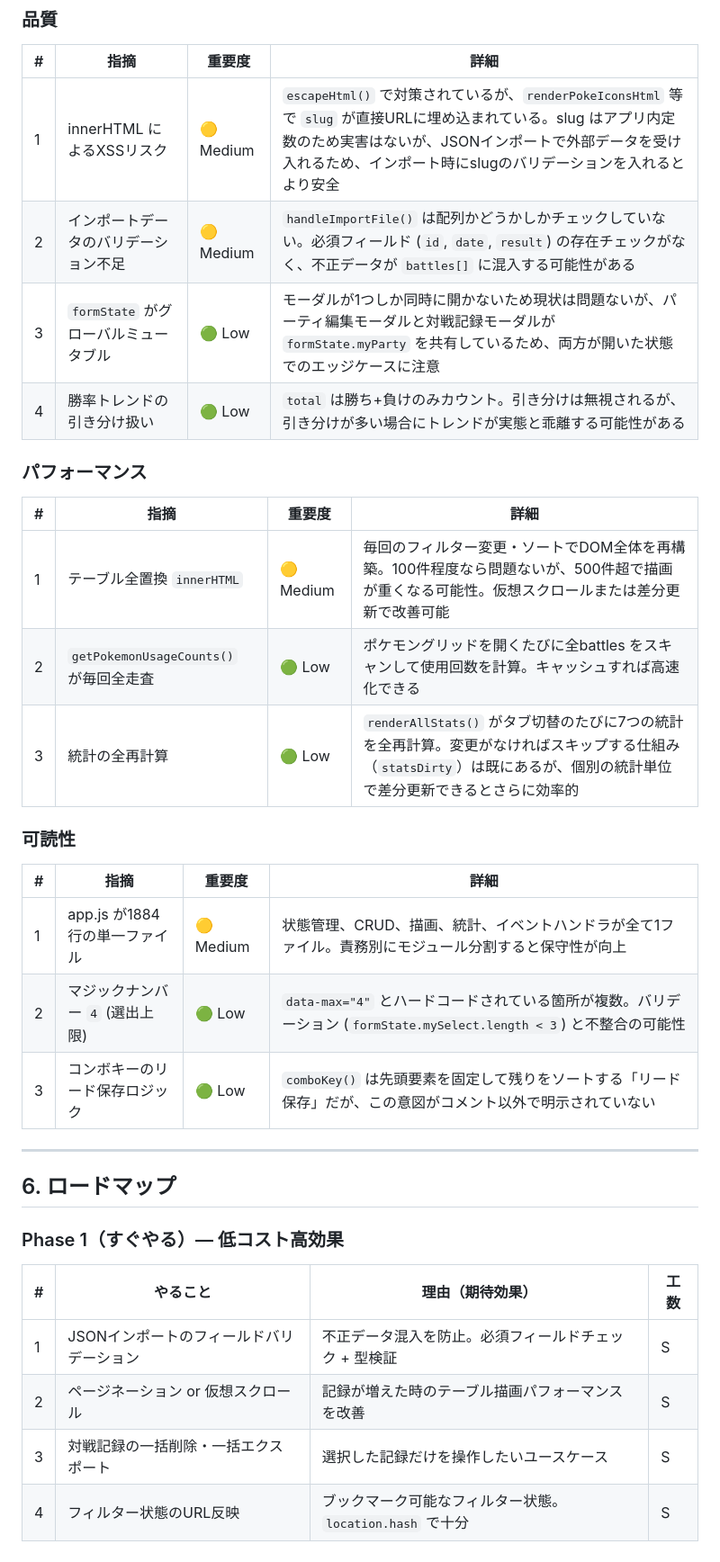
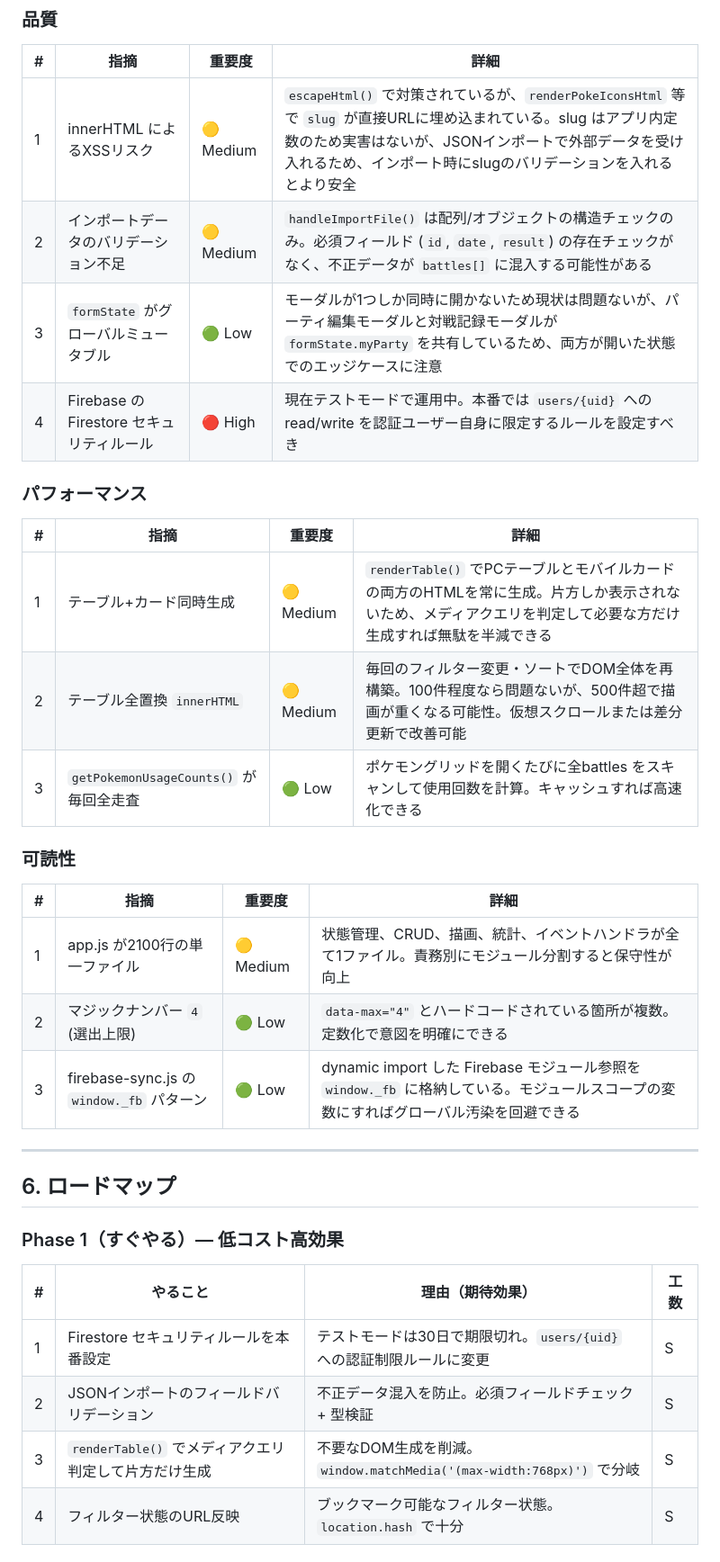
Before and after one commit to 1minami/pokemon-battle-log, a Markdown page: EXPLANATION.md, the part around one of its changes. Shown at 90% size. GitHub-like rendering.

```diff
--- a/EXPLANATION.md
+++ b/EXPLANATION.md
@@ -206,25 +262,25 @@ formState{}        — 現在のモーダルフォームの一時状態
 | # | 指摘 | 重要度 | 詳細 |
 |---|------|--------|------|
 | 1 | innerHTML によるXSSリスク | 🟡 Medium | `escapeHtml()` で対策されているが、`renderPokeIconsHtml` 等で `slug` が直接URLに埋め込まれている。slug はアプリ内定数のため実害はないが、JSONインポートで外部データを受け入れるため、インポート時にslugのバリデーションを入れるとより安全 |
-| 2 | インポートデータのバリデーション不足 | 🟡 Medium | `handleImportFile()` は配列かどうかしかチェックしていない。必須フィールド (`id`, `date`, `result`) の存在チェックがなく、不正データが `battles[]` に混入する可能性がある |
+| 2 | インポートデータのバリデーション不足 | 🟡 Medium | `handleImportFile()` は配列/オブジェクトの構造チェックのみ。必須フィールド (`id`, `date`, `result`) の存在チェックがなく、不正データが `battles[]` に混入する可能性がある |
 | 3 | `formState` がグローバルミュータブル | 🟢 Low | モーダルが1つしか同時に開かないため現状は問題ないが、パーティ編集モーダルと対戦記録モーダルが `formState.myParty` を共有しているため、両方が開いた状態でのエッジケースに注意 |
-| 4 | 勝率トレンドの引き分け扱い | 🟢 Low | `total` は勝ち+負けのみカウント。引き分けは無視されるが、引き分けが多い場合にトレンドが実態と乖離する可能性がある |
+| 4 | Firebase の Firestore セキュリティルール | 🔴 High | 現在テストモードで運用中。本番では `users/{uid}` への read/write を認証ユーザー自身に限定するルールを設定すべき |
 
 ### パフォーマンス
 
 | # | 指摘 | 重要度 | 詳細 |
 |---|------|--------|------|
-| 1 | テーブル全置換 `innerHTML` | 🟡 Medium | 毎回のフィルター変更・ソートでDOM全体を再構築。100件程度なら問題ないが、500件超で描画が重くなる可能性。仮想スクロールまたは差分更新で改善可能 |
-| 2 | `getPokemonUsageCounts()` が毎回全走査 | 🟢 Low | ポケモングリッドを開くたびに全battles をスキャンして使用回数を計算。キャッシュすれば高速化できる |
-| 3 | 統計の全再計算 | 🟢 Low | `renderAllStats()` がタブ切替のたびに7つの統計を全再計算。変更がなければスキップする仕組み（`statsDirty`）は既にあるが、個別の統計単位で差分更新できるとさらに効率的 |
+| 1 | テーブル+カード同時生成 | 🟡 Medium | `renderTable()` でPCテーブルとモバイルカードの両方のHTMLを常に生成。片方しか表示されないため、メディアクエリを判定して必要な方だけ生成すれば無駄を半減できる |
+| 2 | テーブル全置換 `innerHTML` | 🟡 Medium | 毎回のフィルター変更・ソートでDOM全体を再構築。100件程度なら問題ないが、500件超で描画が重くなる可能性。仮想スクロールまたは差分更新で改善可能 |
+| 3 | `getPokemonUsageCounts()` が毎回全走査 | 🟢 Low | ポケモングリッドを開くたびに全battles をスキャンして使用回数を計算。キャッシュすれば高速化できる |
 
 ### 可読性
 
 | # | 指摘 | 重要度 | 詳細 |
 |---|------|--------|------|
-| 1 | app.js が1884行の単一ファイル | 🟡 Medium | 状態管理、CRUD、描画、統計、イベントハンドラが全て1ファイル。責務別にモジュール分割すると保守性が向上 |
-| 2 | マジックナンバー `4` (選出上限) | 🟢 Low | `data-max="4"` とハードコードされている箇所が複数。バリデーション (`formState.mySelect.length < 3`) と不整合の可能性 |
-| 3 | コンボキーのリード保存ロジック | 🟢 Low | `comboKey()` は先頭要素を固定して残りをソートする「リード保存」だが、この意図がコメント以外で明示されていない |
+| 1 | app.js が2100行の単一ファイル | 🟡 Medium | 状態管理、CRUD、描画、統計、イベントハンドラが全て1ファイル。責務別にモジュール分割すると保守性が向上 |
+| 2 | マジックナンバー `4` (選出上限) | 🟢 Low | `data-max="4"` とハードコードされている箇所が複数。定数化で意図を明確にできる |
+| 3 | firebase-sync.js の `window._fb` パターン | 🟢 Low | dynamic import した Firebase モジュール参照を `window._fb` に格納している。モジュールスコープの変数にすればグローバル汚染を回避できる |
 
 ---
 
@@ -234,9 +290,9 @@ formState{}        — 現在のモーダルフォームの一時状態
 
 | # | やること | 理由（期待効果） | 工数 |
 |---|---------|-----------------|------|
-| 1 | JSONインポートのフィールドバリデーション | 不正データ混入を防止。必須フィールドチェック + 型検証 | S |
-| 2 | ページネーション or 仮想スクロール | 記録が増えた時のテーブル描画パフォーマンスを改善 | S |
-| 3 | 対戦記録の一括削除・一括エクスポート | 選択した記録だけを操作したいユースケース | S |
+| 1 | Firestore セキュリティルールを本番設定 | テストモードは30日で期限切れ。`users/{uid}` への認証制限ルールに変更 | S |
+| 2 | JSONインポートのフィールドバリデーション | 不正データ混入を防止。必須フィールドチェック + 型検証 | S |
+| 3 | `renderTable()` でメディアクエリ判定して片方だけ生成 | 不要なDOM生成を削減。`window.matchMedia('(max-width:768px)')` で分岐 | S |
 | 4 | フィルター状態のURL反映 | ブックマーク可能なフィルター状態。`location.hash` で十分 | S |
 
 ### Phase 2（次にやる）— 中工数で高価値
```
Also changed, not shown: other parts of EXPLANATION.md (+86 -30 lines).
